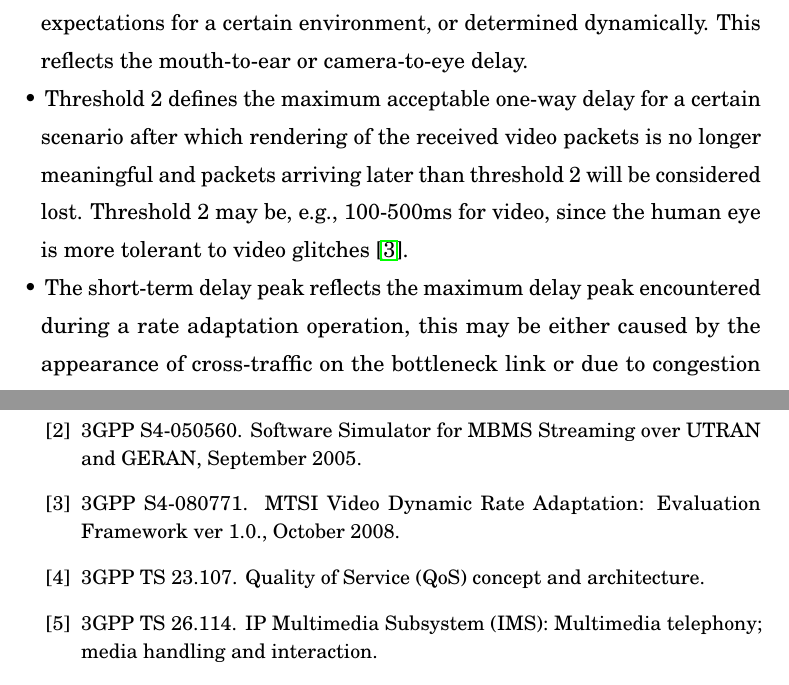
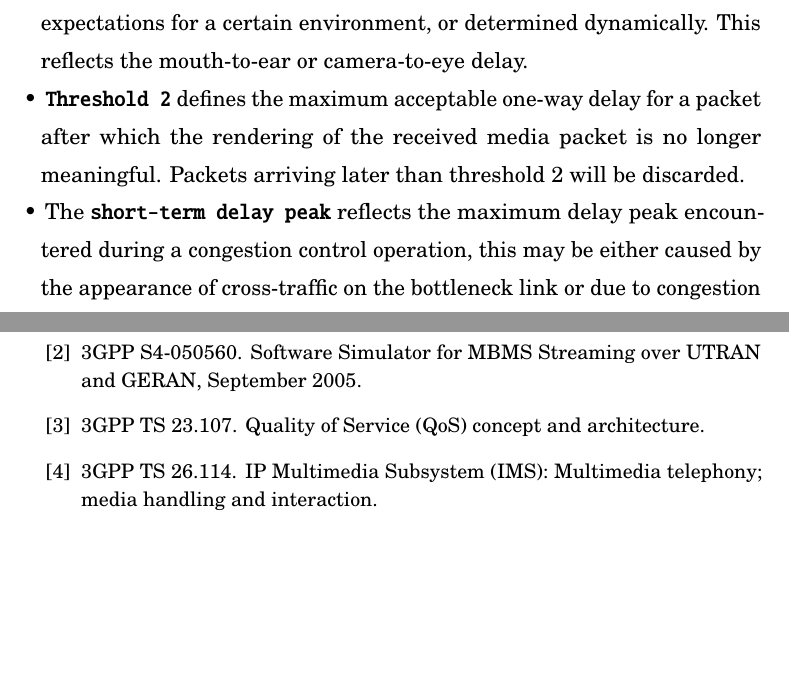
Before and after one commit to vr000m/PhD-thesis, a LaTeX thesis (dissertation.tex, which reads chapters/_4fw.tex): two parts of pages 51 and 123 of 129, joined at a grey line, cut so that both start at the same text, the shorter picture padded with empty space. Compiled offline with pdfLaTeX.

Commit message:
chap4: minor formatting

```diff
--- a/chapters/_4fw.tex
+++ b/chapters/_4fw.tex
@@ -564,25 +564,26 @@ temporary increase in per-packet delay until the rate adaptation measures take
 effect and, optionally, to packet losses if the queue capacity is exceeded.
 
 For the delay, we define three values:
-
 \begin{itemize}
 \setlength{\itemsep}{0pt}
 
-\item Threshold 1 refers to the mean one-way delay observed under normal
-operating conditions; this value may be defined statically according to
-expectations for a certain environment, or determined dynamically. This
-reflects the mouth-to-ear or camera-to-eye delay.
+\item \textbf{\texttt{Threshold 1}} refers to the mean one-way delay observed
+under normal operating conditions; this value may be defined statically
+according to expectations for a certain environment, or determined
+dynamically. This reflects the mouth-to-ear or camera-to-eye delay.
 
-\item Threshold 2 defines the maximum acceptable one-way delay for a certain
-scenario after which rendering of the received video packets is no longer
-meaningful and packets arriving later than threshold 2 will be considered
-lost. Threshold 2 may be, e.g., 100-500ms for video, since the human eye is
-more tolerant to video glitches~\cite{s4.eval.fw}.
+\item \textbf{\texttt{Threshold 2}} defines the maximum acceptable one-way
+delay for a packet after which the rendering of the received media packet is
+no longer meaningful. Packets arriving later than threshold 2 will be
+discarded.
 
-\item The short-term delay peak reflects the maximum delay peak encountered
-during a rate adaptation operation, this may be either caused by the
-appearance of cross-traffic on the bottleneck link or due to congestion
-resulting in self-inflicted delay.
+% Threshold 2 may be, e.g., 100-500ms for video, since the human eye
+% is more tolerant to video glitches~\cite{s4.eval.fw}.
+
+\item The \textbf{\texttt{short-term delay peak}} reflects the maximum delay
+peak encountered during a congestion control operation, this may be either
+caused by the appearance of cross-traffic on the bottleneck link or due to
+congestion resulting in self-inflicted delay.
 
 \end{itemize}
 
```
Also changed, not shown: chapters/_4fw.tex (33 more changed lines).
